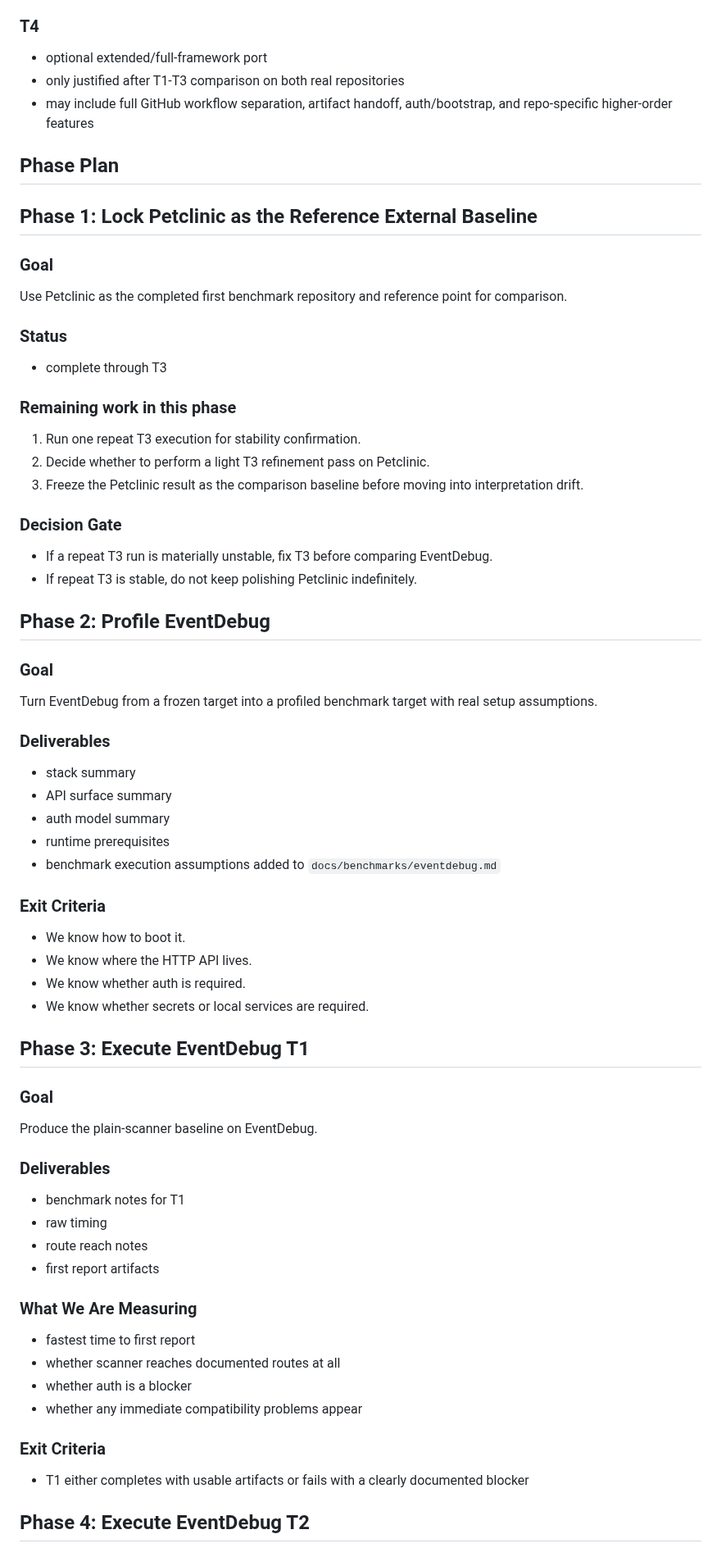
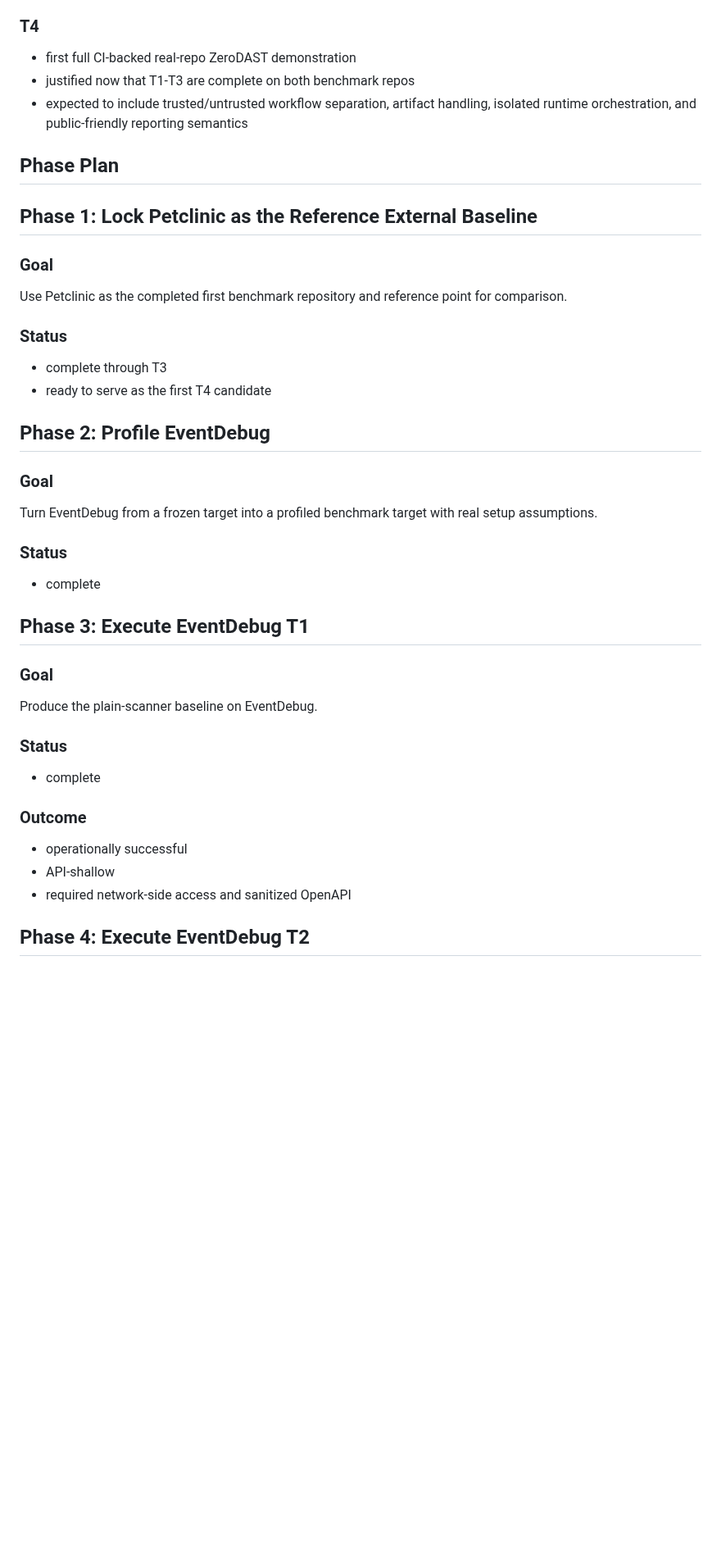
Before and after one commit to AlphaSudo/zerodast, a Markdown page: docs/BENCHMARK_ROADMAP.md, the part around one of its changes. Shown at 82% size. GitHub-like rendering; blank space fills up the shorter version.

```diff
--- a/docs/BENCHMARK_ROADMAP.md
+++ b/docs/BENCHMARK_ROADMAP.md
@@ -64,9 +65,9 @@ We are optimizing for honest proof, low-noise adaptation, and reusable engineeri
 - measures whether ZeroDAST materially improves reach and usefulness
 
 ### T4
-- optional extended/full-framework port
-- only justified after T1-T3 comparison on both real repositories
-- may include full GitHub workflow separation, artifact handoff, auth/bootstrap, and repo-specific higher-order features
+- first full CI-backed real-repo ZeroDAST demonstration
+- justified now that T1-T3 are complete on both benchmark repos
+- expected to include trusted/untrusted workflow separation, artifact handling, isolated runtime orchestration, and public-friendly reporting semantics
 
 ## Phase Plan
 
@@ -77,53 +78,28 @@ Use Petclinic as the completed first benchmark repository and reference point fo
 
 ### Status
 - complete through T3
-
-### Remaining work in this phase
-1. Run one repeat T3 execution for stability confirmation.
-2. Decide whether to perform a light T3 refinement pass on Petclinic.
-3. Freeze the Petclinic result as the comparison baseline before moving into interpretation drift.
-
-### Decision Gate
-- If a repeat T3 run is materially unstable, fix T3 before comparing EventDebug.
-- If repeat T3 is stable, do not keep polishing Petclinic indefinitely.
+- ready to serve as the first T4 candidate
 
 ## Phase 2: Profile EventDebug
 
 ### Goal
 Turn EventDebug from a frozen target into a profiled benchmark target with real setup assumptions.
 
-### Deliverables
-- stack summary
-- API surface summary
-- auth model summary
-- runtime prerequisites
-- benchmark execution assumptions added to `docs/benchmarks/eventdebug.md`
-
-### Exit Criteria
-- We know how to boot it.
-- We know where the HTTP API lives.
-- We know whether auth is required.
-- We know whether secrets or local services are required.
+### Status
+- complete
 
 ## Phase 3: Execute EventDebug T1
 
 ### Goal
 Produce the plain-scanner baseline on EventDebug.
 
-### Deliverables
-- benchmark notes for T1
-- raw timing
-- route reach notes
-- first report artifacts
+### Status
+- complete
 
-### What We Are Measuring
-- fastest time to first report
-- whether scanner reaches documented routes at all
-- whether auth is a blocker
-- whether any immediate compatibility problems appear
-
-### Exit Criteria
-- T1 either completes with usable artifacts or fails with a clearly documented blocker
+### Outcome
+- operationally successful
+- API-shallow
+- required network-side access and sanitized OpenAPI
 
 ## Phase 4: Execute EventDebug T2
 
```
Also changed, not shown: other parts of docs/BENCHMARK_ROADMAP.md (+36 -56 lines), docs/BENCHMARK_COMPARISON.md (added, +171 -0 lines).
